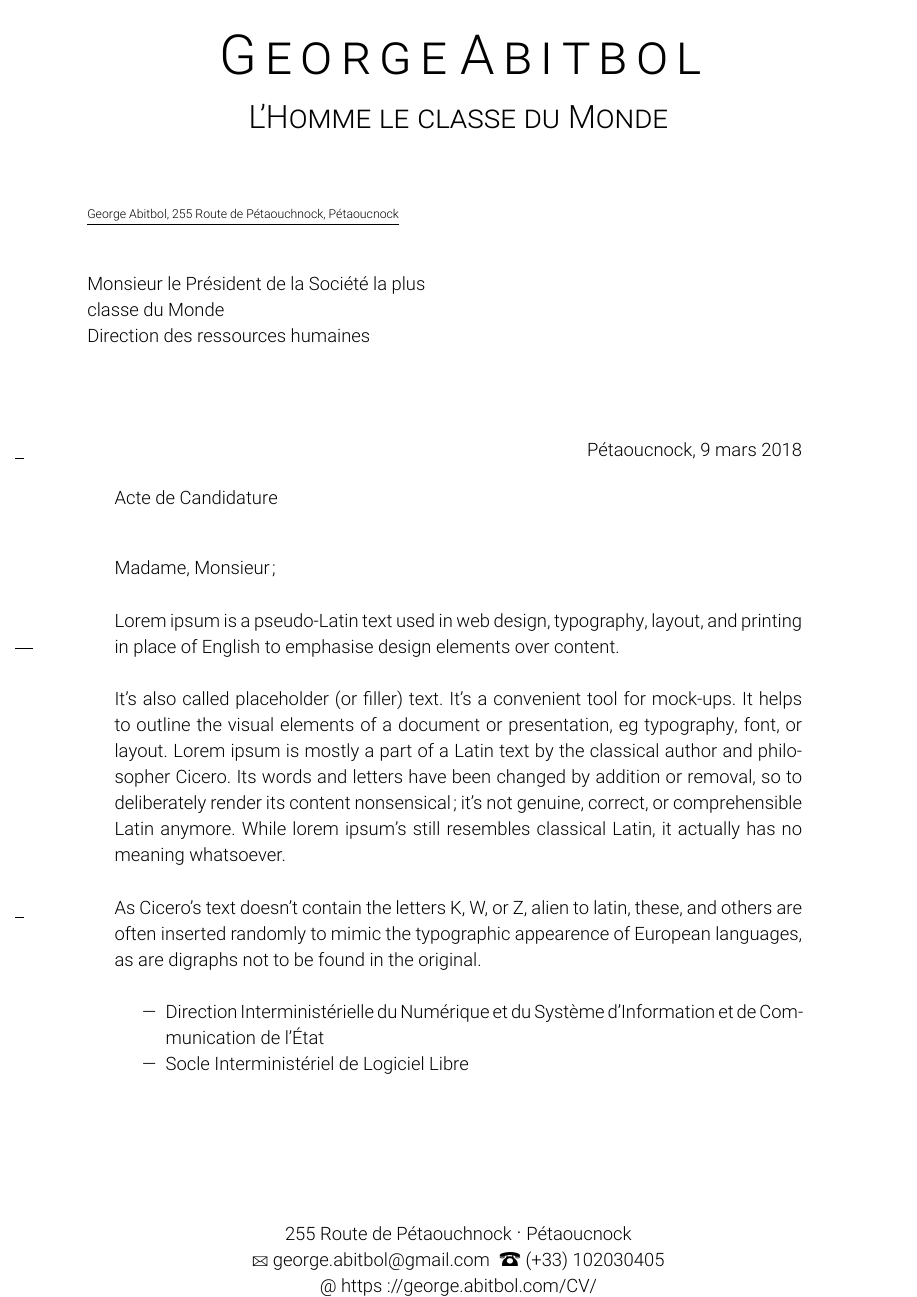
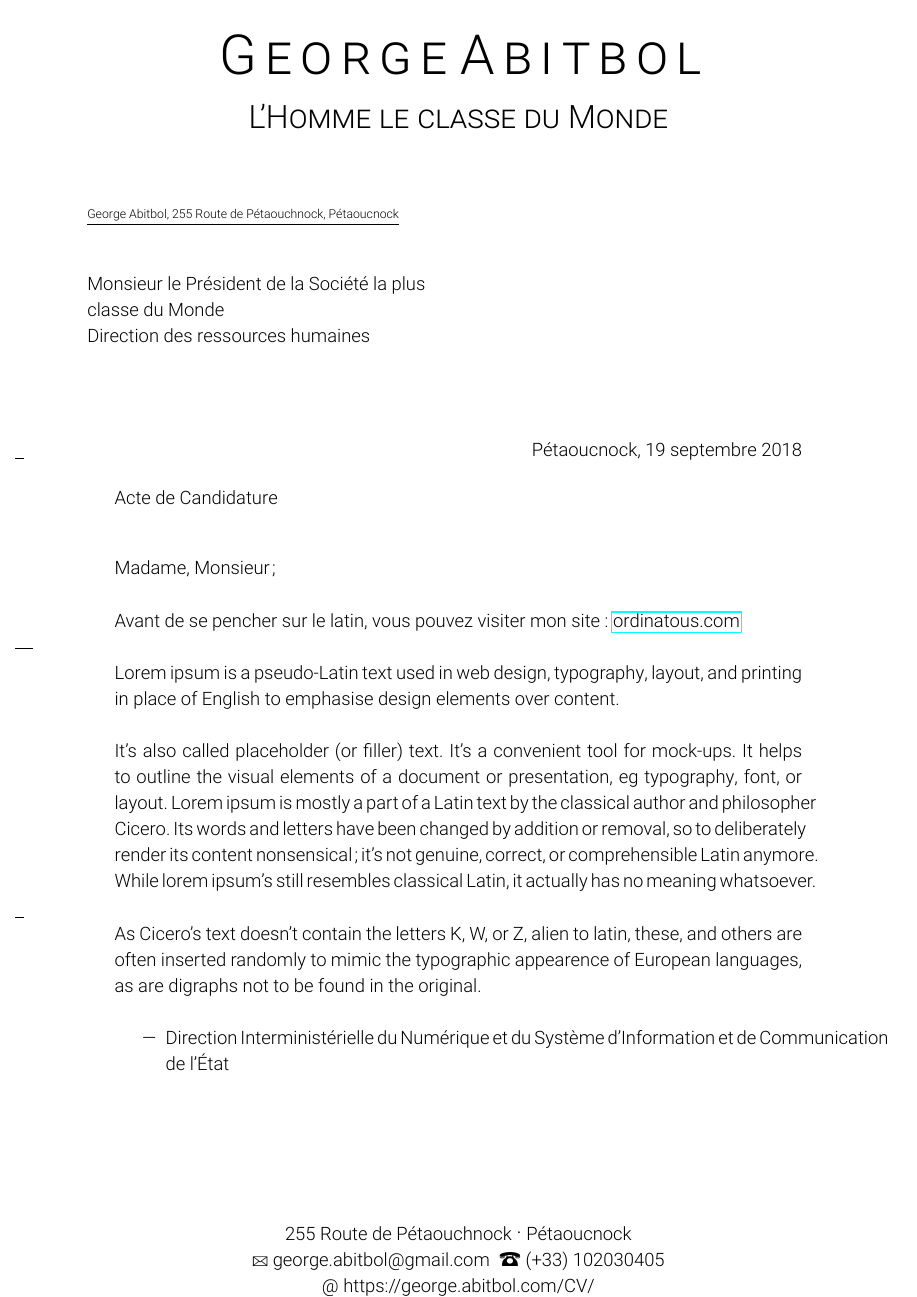
Before and after one commit to ordinatous/lm-tex, a LaTeX letter (template_lm.tex): page 1 of 2. The pictures show the PDF file template_lm.pdf that the author committed with the source.

Commit message:
Ajout des liens hypertexte

```diff
--- a/template_lm.tex
+++ b/template_lm.tex
@@ -29,6 +29,8 @@
 \usepackage{fontspec} % Autorise la customization
 \usepackage{marvosym} % Autorise l'utilisation des symbols
 \usepackage[french]{babel} % Requis pour compiler avec Windows
+\usepackage{hyperref}
+\usepackage{xspace}
 
 \setlength\parindent{0pt} % Enlève les indentations des paragraphes
 
@@ -105,6 +111,7 @@ Direction des ressources humaines\\
 
 \opening {Madame, Monsieur;}
 
+Avant de se pencher sur le latin, vous pouvez visiter mon site : \ordinatous.com \\
 
 Lorem ipsum is a pseudo-Latin text used in web design, typography, layout, and printing in place of English to emphasise design elements over content. \\
 
```
Also changed, not shown: README.md, template_lm.pdf, template_lm.tex (4 more changed lines), 5 other files.
